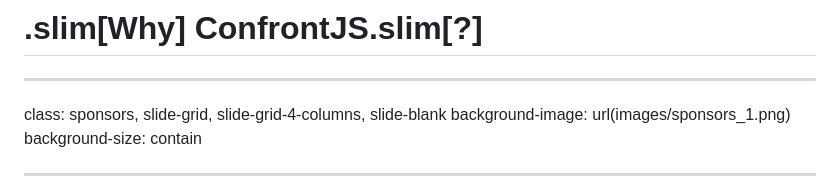
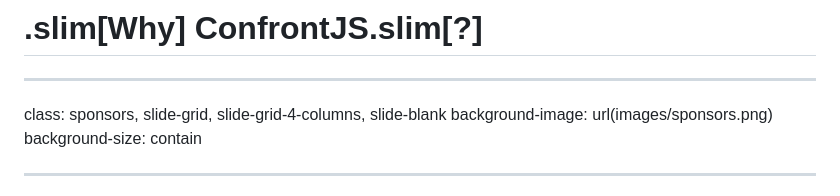
Before and after one commit to confrontjs/confrontjs-support-slides, a Markdown page: slides.md, the part around the change. Rendered like a GitHub page.

Commit message:
Update sponsors

```diff
--- a/slides.md
+++ b/slides.md
@@ -90,7 +90,7 @@ background-size: contain
 ---
 
 class: sponsors, slide-grid, slide-grid-4-columns, slide-blank
-background-image: url(images/sponsors_1.png)
+background-image: url(images/sponsors.png)
 background-size: contain
 
 
```
Also changed, not shown: images/sponsors.png (renamed from images/sponsors_1.png), images/sponsors_2.png (deleted).
